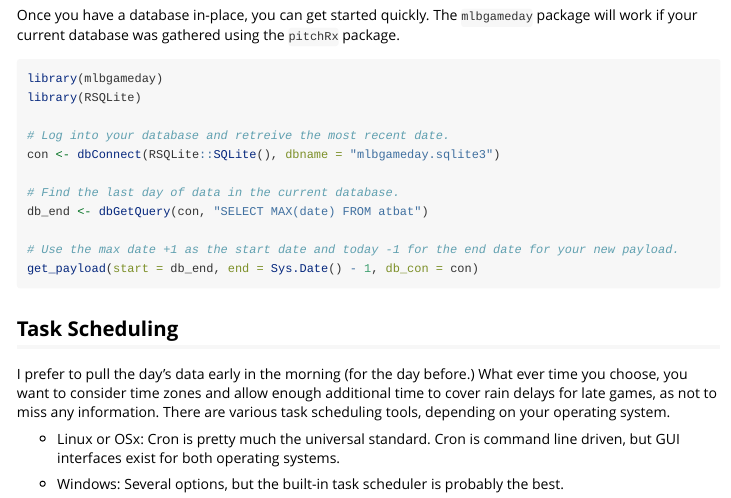
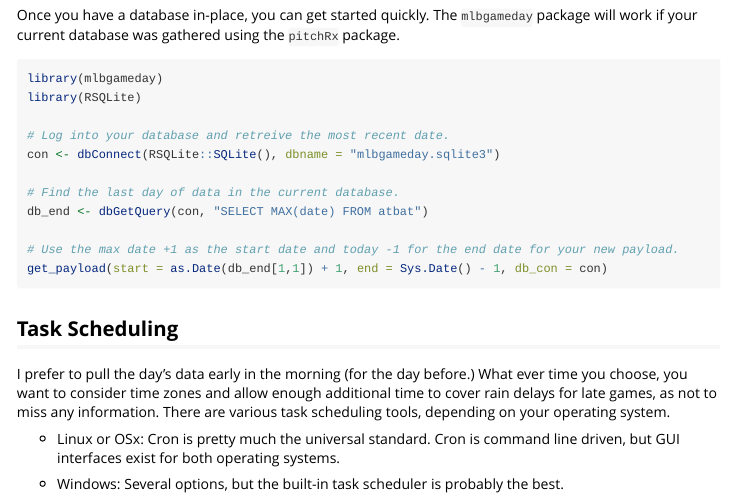
Before and after one commit to keberwein/mlbgameday, an R Markdown document (vignettes/data_automation.Rmd): the page in a window 1100 px wide, from 960 px down. Rendered offline with R 4.5, knitr and Pandoc, with nearby package versions; some code elsewhere in the file could not run offline.

Commit message:
fixed date

````diff
--- a/vignettes/data_automation.Rmd
+++ b/vignettes/data_automation.Rmd
@@ -56,7 +56,7 @@ con <- dbConnect(RSQLite::SQLite(), dbname = "mlbgameday.sqlite3")
 db_end <- dbGetQuery(con, "SELECT MAX(date) FROM atbat")
 
 # Use the max date +1 as the start date and today -1 for the end date for your new payload.
-get_payload(start = db_end, end = Sys.Date() - 1, db_con = con)
+get_payload(start = as.Date(db_end[1,1]) + 1, end = Sys.Date() - 1, db_con = con)
 ```
 
 ## Task Scheduling
````
